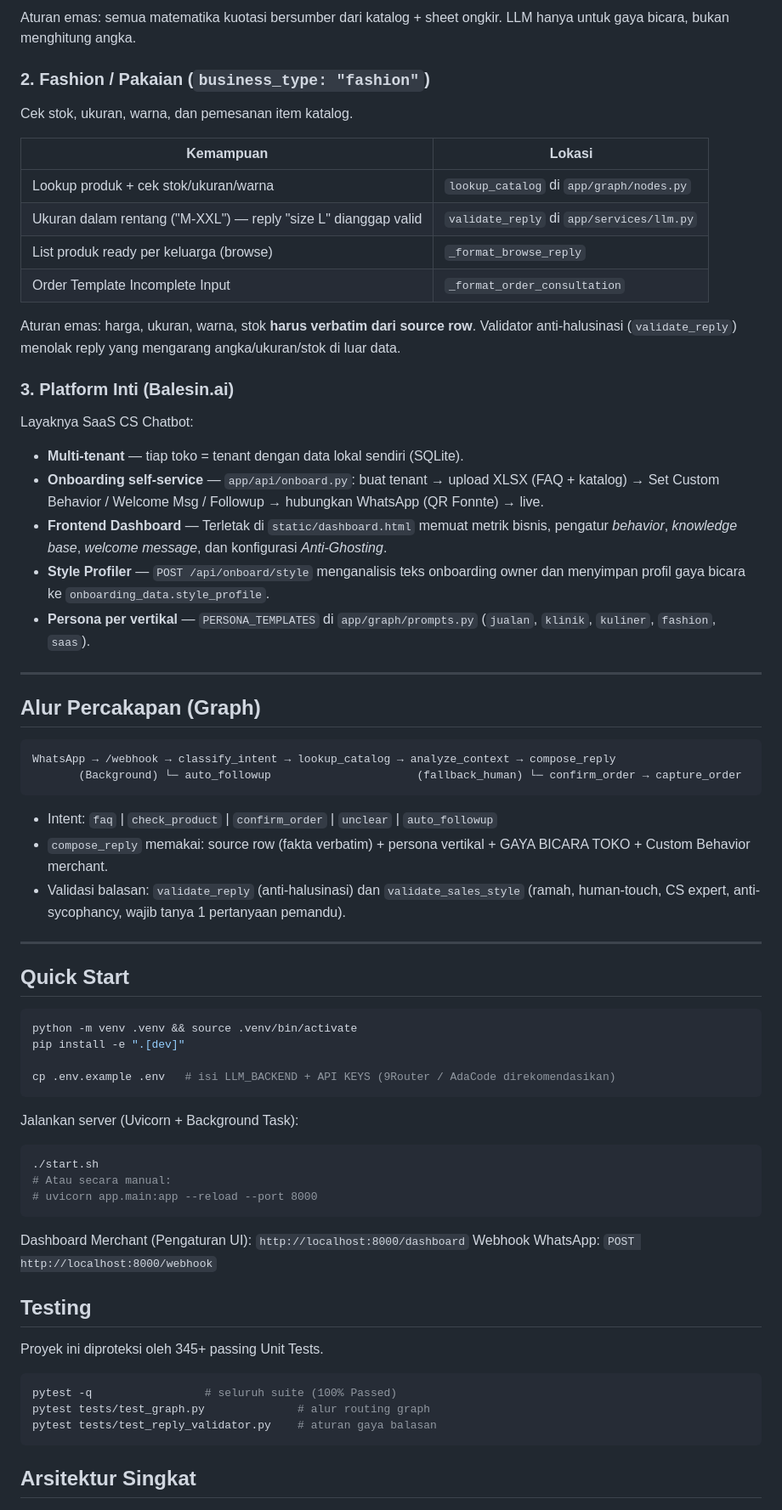
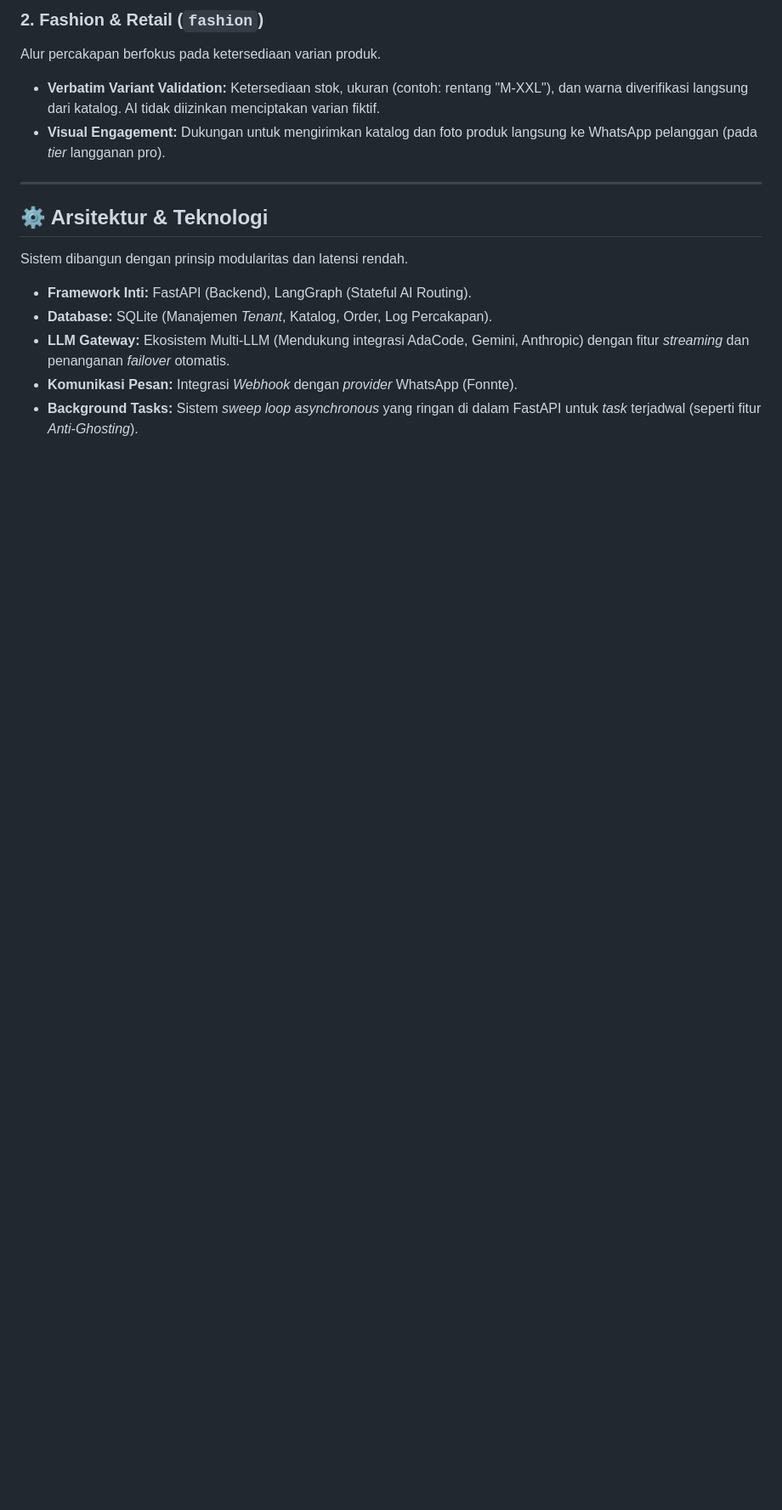
Before and after one commit to rezzz59/BalesinAI, a Markdown page: README.md, the part around one of its changes. Shown at 85% size. Drawn GitHub-style; blank space fills up the shorter version.

````diff
--- a/README.md
+++ b/README.md
@@ -42,75 +27,18 @@ tidak pernah mengarang.
 
-Aturan emas: semua matematika kuotasi bersumber dari katalog + sheet ongkir.
-LLM hanya untuk gaya bicara, bukan menghitung angka.
-
-### 2. Fashion / Pakaian (`business_type: "fashion"`)
-Cek stok, ukuran, warna, dan pemesanan item katalog.
-
-| Kemampuan | Lokasi |
-|-----------|--------|
-| Lookup produk + cek stok/ukuran/warna | `lookup_catalog` di `app/graph/nodes.py` |
-| Ukuran dalam rentang ("M-XXL") — reply "size L" dianggap valid | `validate_reply` di `app/services/llm.py` |
-| List produk ready per keluarga (browse) | `_format_browse_reply` |
-| Order Template Incomplete Input | `_format_order_consultation` |
-
-Aturan emas: harga, ukuran, warna, stok **harus verbatim dari source row**.
-Validator anti-halusinasi (`validate_reply`) menolak reply yang mengarang angka/ukuran/stok di luar data.
-
-### 3. Platform Inti (Balesin.ai)
-Layaknya SaaS CS Chatbot:
-
-- **Multi-tenant** — tiap toko = tenant dengan data lokal sendiri (SQLite).
-- **Onboarding self-service** — `app/api/onboard.py`: buat tenant → upload XLSX (FAQ + katalog) → Set Custom Behavior / Welcome Msg / Followup → hubungkan WhatsApp (QR Fonnte) → live.
-- **Frontend Dashboard** — Terletak di `static/dashboard.html` memuat metrik bisnis, pengatur *behavior*, *knowledge base*, *welcome message*, dan konfigurasi *Anti-Ghosting*.
-- **Style Profiler** — `POST /api/onboard/style` menganalisis teks onboarding
-  owner dan menyimpan profil gaya bicara ke `onboarding_data.style_profile`.
-- **Persona per vertikal** — `PERSONA_TEMPLATES` di `app/graph/prompts.py`
-  (`jualan`, `klinik`, `kuliner`, `fashion`, `saas`).
+### 2. Fashion & Retail (`fashion`)
+Alur percakapan berfokus pada ketersediaan varian produk.
+- **Verbatim Variant Validation:** Ketersediaan stok, ukuran (contoh: rentang "M-XXL"), dan warna diverifikasi langsung dari katalog. AI tidak diizinkan menciptakan varian fiktif.
+- **Visual Engagement:** Dukungan untuk mengirimkan katalog dan foto produk langsung ke WhatsApp pelanggan (pada *tier* langganan pro).
 
 ---
 
-## Alur Percakapan (Graph)
+## ⚙️ Arsitektur & Teknologi
 
-```
-WhatsApp → /webhook → classify_intent → lookup_catalog → analyze_context → compose_reply
-       (Background) └─ auto_followup                      (fallback_human) └─ confirm_order → capture_order
-```
+Sistem dibangun dengan prinsip modularitas dan latensi rendah.
 
-- Intent: `faq` | `check_product` | `confirm_order` | `unclear` | `auto_followup`
-- `compose_reply` memakai: source row (fakta verbatim) + persona vertikal + GAYA BICARA TOKO + Custom Behavior merchant.
-- Validasi balasan: `validate_reply` (anti-halusinasi) dan `validate_sales_style` (ramah, human-touch, CS expert, anti-sycophancy, wajib tanya 1 pertanyaan pemandu).
+- **Framework Inti:** FastAPI (Backend), LangGraph (Stateful AI Routing).
+- **Database:** SQLite (Manajemen *Tenant*, Katalog, Order, Log Percakapan).
+- **LLM Gateway:** Ekosistem Multi-LLM (Mendukung integrasi AdaCode, Gemini, Anthropic) dengan fitur *streaming* dan penanganan *failover* otomatis.
+- **Komunikasi Pesan:** Integrasi *Webhook* dengan *provider* WhatsApp (Fonnte).
+- **Background Tasks:** Sistem *sweep loop* *asynchronous* yang ringan di dalam FastAPI untuk *task* terjadwal (seperti fitur *Anti-Ghosting*).
 
----
-
-## Quick Start
-
-```bash
-python -m venv .venv && source .venv/bin/activate
-pip install -e ".[dev]"
-
-cp .env.example .env   # isi LLM_BACKEND + API KEYS (9Router / AdaCode direkomendasikan)
-```
-
-Jalankan server (Uvicorn + Background Task):
-
-```bash
-./start.sh
-# Atau secara manual:
-# uvicorn app.main:app --reload --port 8000
-```
-
-Dashboard Merchant (Pengaturan UI): `http://localhost:8000/dashboard`
-Webhook WhatsApp: `POST http://localhost:8000/webhook`
-
-## Testing
-
-Proyek ini diproteksi oleh 345+ passing Unit Tests.
-
-```bash
-pytest -q                 # seluruh suite (100% Passed)
-pytest tests/test_graph.py              # alur routing graph
-pytest tests/test_reply_validator.py    # aturan gaya balasan
-```
-
-## Arsitektur Singkat
-
````
Also changed, not shown: other parts of README.md (+73 -51 lines).
